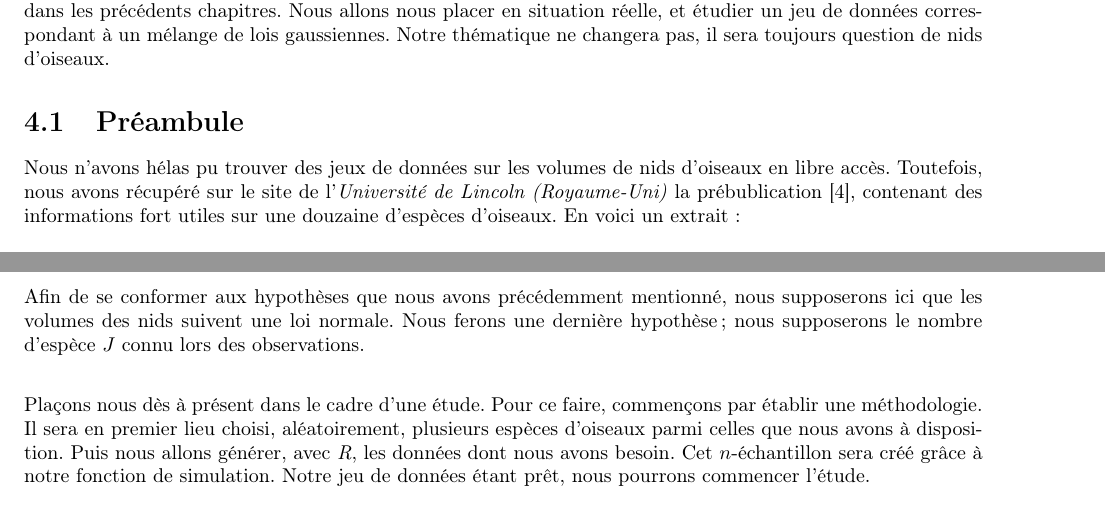
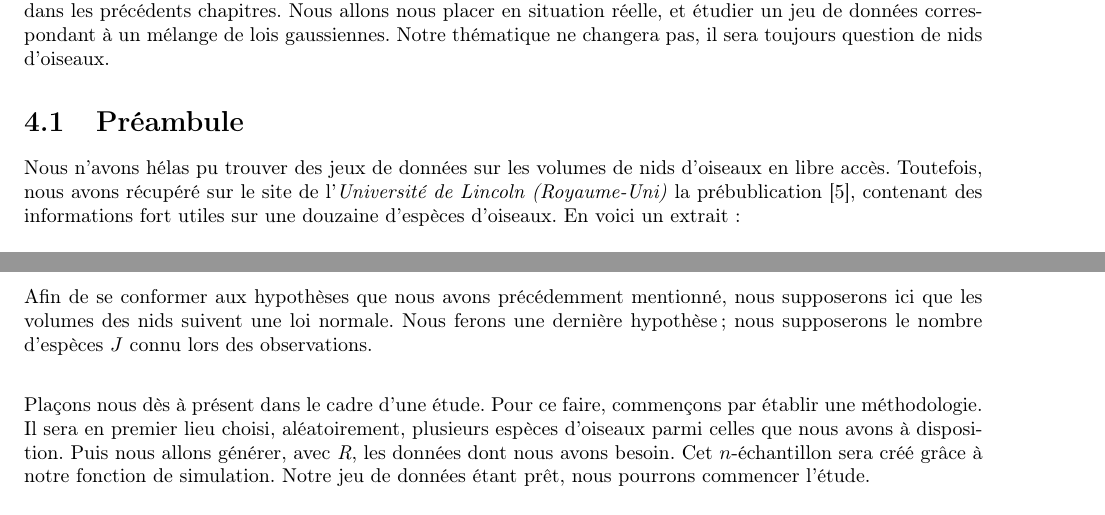
Before and after one commit to ThomasCrvl0/Projet_M1_SSD_mouettes, a LaTeX document (Latex/rapport.tex): two parts of page 26 of 40, joined at a grey line, cut so that both start at the same text. Compiled offline with pdfLaTeX.

Commit message:
Corrections diverses

```diff
--- a/Latex/rapport.tex
+++ b/Latex/rapport.tex
@@ -1029,7 +1029,7 @@ Dans ce quatrième et dernier chapitre, nous nous proposons de mettre en oeuvre
 % section 1
 \section{Préambule}
 
-Nous n'avons hélas pu trouver des jeux de données sur les volumes de nids d'oiseaux en libre accès. Toutefois, nous avons récupéré sur le site de l'\textit{Université de Lincoln (Royaume-Uni)} la prébublication [4], contenant des informations fort utiles sur une douzaine d'espèces d'oiseaux.
+Nous n'avons hélas pu trouver des jeux de données sur les volumes de nids d'oiseaux en libre accès. Toutefois, nous avons récupéré sur le site de l'\textit{Université de Lincoln (Royaume-Uni)} la prébublication [5], contenant des informations fort utiles sur une douzaine d'espèces d'oiseaux.
 En voici un extrait :
 \begin{figure}[H]
 \centering
@@ -1040,7 +1040,7 @@ En voici un extrait :
 Parmi elles ce trouve des volumes moyens de nids ainsi que la variance associée. \newline
 
 
-Afin de se conformer aux hypothèses que nous avons précédemment mentionné, nous supposerons ici que les volumes des nids suivent une loi normale. Nous ferons une dernière hypothèse; nous supposerons le nombre d'espèce $J$ connu lors des observations. \newline
+Afin de se conformer aux hypothèses que nous avons précédemment mentionné, nous supposerons ici que les volumes des nids suivent une loi normale. Nous ferons une dernière hypothèse; nous supposerons le nombre d'espèces $J$ connu lors des observations. \newline
 
 Plaçons nous dès à présent dans le cadre d'une étude. Pour ce faire, commençons par établir une méthodologie.
 Il sera en premier lieu choisi, aléatoirement, plusieurs espèces d'oiseaux parmi celles que nous avons à disposition. Puis nous allons générer, avec \textit{R}, les données dont nous avons besoin. Cet $n$-échantillon sera créé grâce à notre fonction de simulation. Notre jeu de données étant prêt, nous pourrons commencer l'étude. \newline
```
Also changed, not shown: Latex/rapport.pdf.
